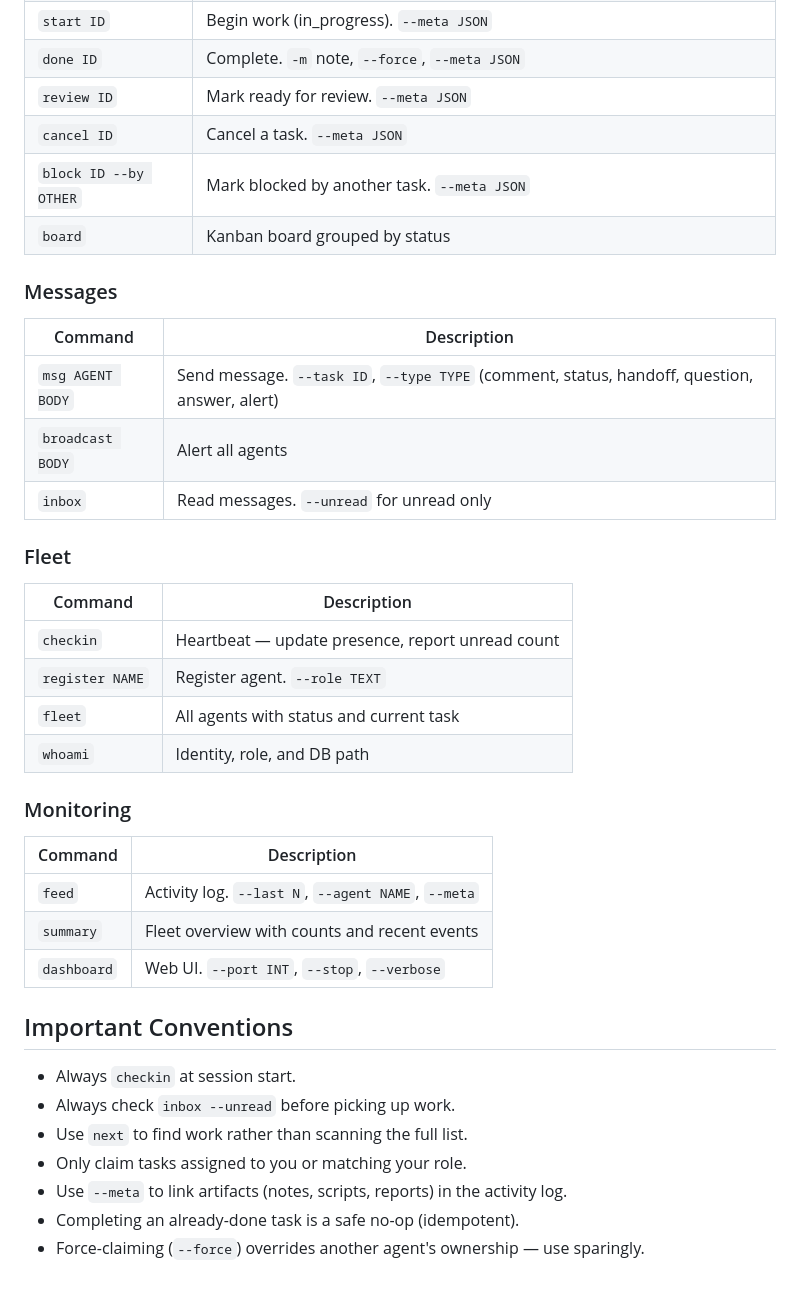
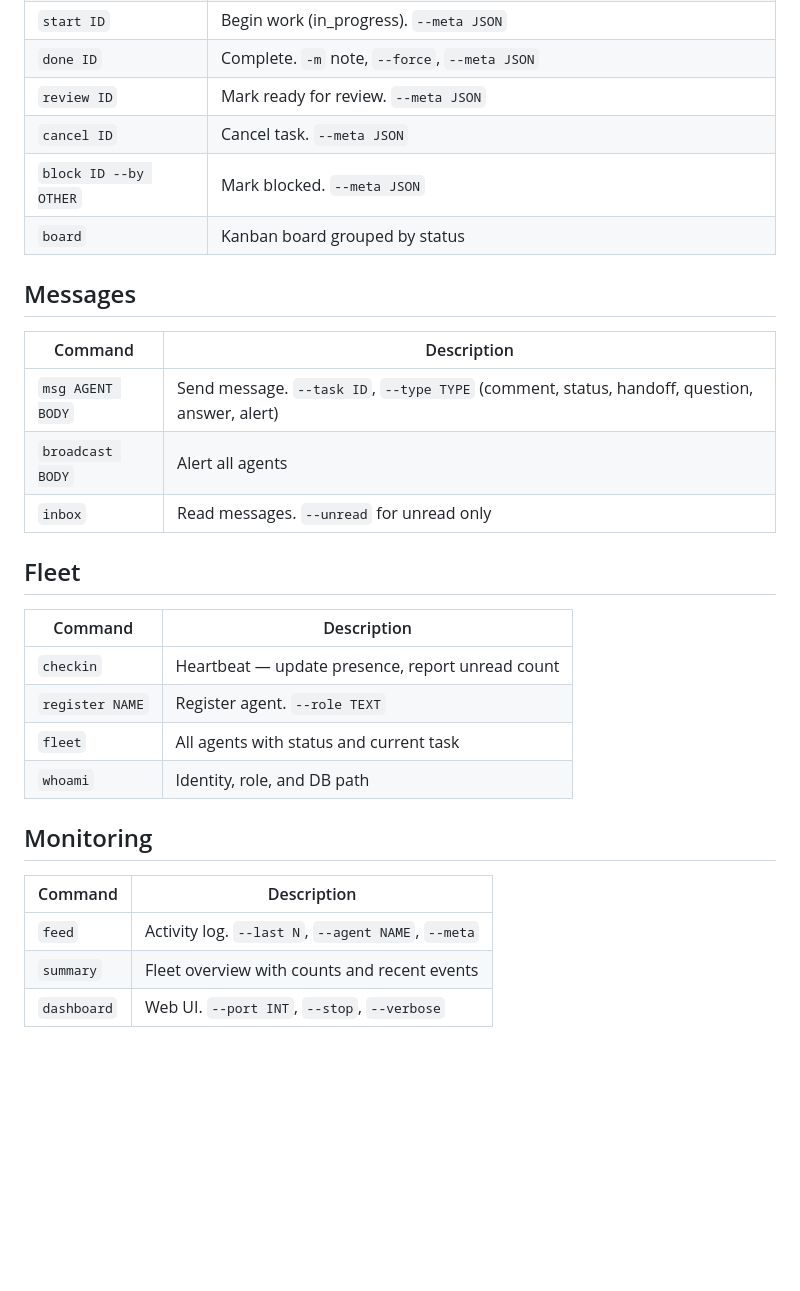
Before and after one commit to lludlow/clawctl, a Markdown page: SKILL.md, the part around one of its changes. Rendered like a GitHub page; blank space fills up the shorter version.

```diff
--- a/SKILL.md
+++ b/SKILL.md
@@ -69,11 +61,11 @@ pending → claimed → in_progress → done
 | `start ID` | Begin work (in_progress). `--meta JSON` |
 | `done ID` | Complete. `-m` note, `--force`, `--meta JSON` |
 | `review ID` | Mark ready for review. `--meta JSON` |
-| `cancel ID` | Cancel a task. `--meta JSON` |
-| `block ID --by OTHER` | Mark blocked by another task. `--meta JSON` |
+| `cancel ID` | Cancel task. `--meta JSON` |
+| `block ID --by OTHER` | Mark blocked. `--meta JSON` |
 | `board` | Kanban board grouped by status |
 
-### Messages
+## Messages
 
 | Command | Description |
 |---------|-------------|
@@ -81,7 +73,7 @@ pending → claimed → in_progress → done
 | `broadcast BODY` | Alert all agents |
 | `inbox` | Read messages. `--unread` for unread only |
 
-### Fleet
+## Fleet
 
 | Command | Description |
 |---------|-------------|
@@ -90,20 +82,10 @@ pending → claimed → in_progress → done
 | `fleet` | All agents with status and current task |
 | `whoami` | Identity, role, and DB path |
 
-### Monitoring
+## Monitoring
 
 | Command | Description |
 |---------|-------------|
 | `feed` | Activity log. `--last N`, `--agent NAME`, `--meta` |
 | `summary` | Fleet overview with counts and recent events |
 | `dashboard` | Web UI. `--port INT`, `--stop`, `--verbose` |
-
-## Important Conventions
-
-- Always `checkin` at session start.
-- Always check `inbox --unread` before picking up work.
-- Use `next` to find work rather than scanning the full list.
-- Only claim tasks assigned to you or matching your role.
-- Use `--meta` to link artifacts (notes, scripts, reports) in the activity log.
-- Completing an already-done task is a safe no-op (idempotent).
-- Force-claiming (`--force`) overrides another agent's ownership — use sparingly.
```
Also changed, not shown: other parts of SKILL.md (+20 -28 lines).
